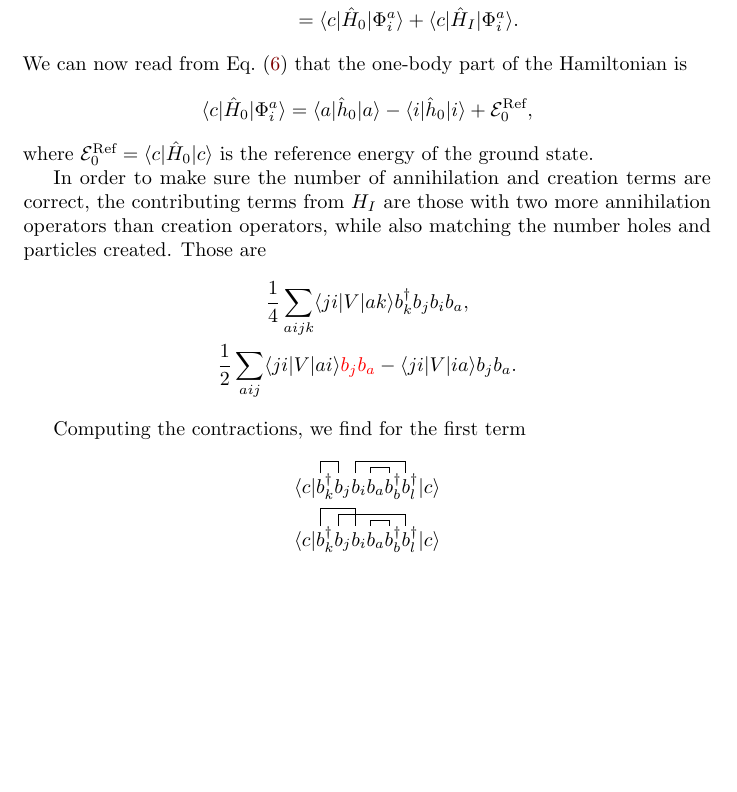
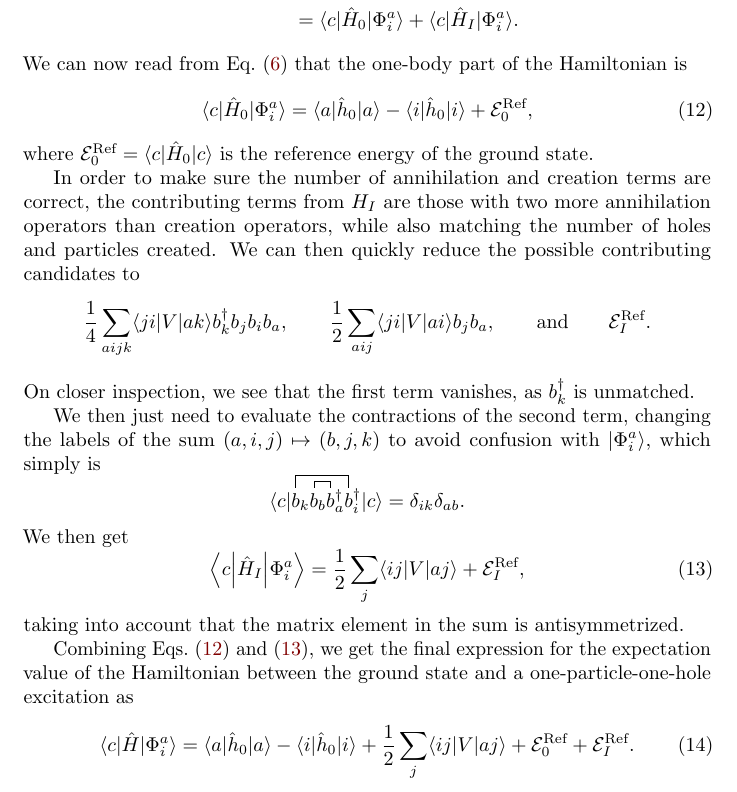
Before and after one commit to augustfe/FYS4480, a LaTeX document (midterm1/main.tex, which reads midterm1/sections/b.tex, midterm1/sections/c.tex): part of page 8 of 10, cut so that both start at the same text, the shorter picture padded with empty space. Compiled offline with pdfLaTeX.

Commit message:
Fix confusing term H_I and update plot

```diff
--- a/midterm1/sections/b.tex
+++ b/midterm1/sections/b.tex
@@ -53,7 +53,7 @@ where utilizing antisymmetrized matrix elements for the sake of brevity, we have
     \hat{H}_I^{(3)} &= \frac{1}{4} \sum_{abij} \left[\expval{ab}{V}{ij} b_a^\dagger b_b^\dagger b_j^\dagger b_i^\dagger + \expval{ij}{V}{ab} b_a b_b b_j b_i \right] \\
     &\qquad + \frac{1}{2} \sum_{abij} \expval{ai}{V}{bj} b_a^\dagger b_j^\dagger b_b b_i + \frac{1}{2} \sum_{abi} \expval{ai}{V}{bi} b_a^\dagger b_b \\
     \hat{H}_I^{(4)} &= \frac{1}{4} \sum_{aijk} \left[ \expval{ai}{V}{jk} b_a^\dagger b_k^\dagger b_j^\dagger b_i + \expval{ji}{V}{ak} b_k^\dagger b_j b_i b_a \right] \\
-    &\qquad + \frac{1}{2} \sum_{aij} \left[ \expval{ai}{V}{ji} b_a^\dagger b_j^\dagger + \expval{ji}{V}{ai} {\color{red} b_j b_a} - \expval{ji}{V}{ia} b_j b_a \right] \\
+    &\qquad + \frac{1}{2} \sum_{aij} \left[ \expval{ai}{V}{ji} b_a^\dagger b_j^\dagger + \expval{ji}{V}{ai} b_j b_a \right] \\
     \hat{H}_I^{(5)} &= \frac{1}{4} \sum_{ijkl} \expval{kl}{V}{ij} b_i^\dagger b_j^\dagger b_l b_k + \frac{1}{2} \sum_{ijk} \expval{ij}{V}{kj} b_k^\dagger b_i + \frac{1}{2} \sum_{ij} \expval{ij}{V}{ij}.
 \end{align*}
 
--- a/midterm1/sections/c.tex
+++ b/midterm1/sections/c.tex
@@ -23,9 +23,9 @@ Writing out the terms, we have
     &= \expval{c}{\hat{H}_0}{\Phi_i^a} + \expval{c}{\hat{H}_I}{\Phi_i^a}.
 \end{align*}
 We can now read from Eq.~\eqref{eq:H0_second_quant} that the one-body part of the Hamiltonian is
-\begin{equation*}
+\begin{equation}\label{eq:1p1h-ground-onebody}
     \expval{c}{\hat{H}_0}{\Phi_i^a} = \expval{a}{\hat{h}_0}{a} - \expval{i}{\hat{h}_0}{i} + \mathcal{E}_0^{\text{Ref}},
-\end{equation*}
+\end{equation}
 where $\mathcal{E}_0^{\text{Ref}} = \expval{c}{\hat{H}_0}{c}$ is the reference energy of the ground state.
 
 \begin{comment}
@@ -54,38 +54,34 @@ where $\mathcal{E}_0^{\text{Ref}} = \expval{c}{\hat{H}_0}{c}$ is the reference e
     which vanishes due to the $\delta_{ij}$ term of Eq.~\eqref{eq:onebody}.
 \end{comment}
 
-In order to make sure the number of annihilation and creation terms are correct, the contributing terms from $H_I$ are those with two more annihilation operators than creation operators, while also matching the number holes and particles created.
-Those are
-\begin{gather*}
-    \frac{1}{4} \sum_{aijk} \expval{ji}{V}{ak} b_k^\dagger b_j b_i b_a,\\
-    \frac{1}{2} \sum_{aij} \expval{ji}{V}{ai} {\color{red} b_j b_a} - \expval{ji}{V}{ia} b_j b_a.
-\end{gather*}
+In order to make sure the number of annihilation and creation terms are correct, the contributing terms from $H_I$ are those with two more annihilation operators than creation operators, while also matching the number of holes and particles created.
+We can then quickly reduce the possible contributing candidates to
+\begin{equation*}
+    \frac{1}{4} \sum_{aijk} \expval{ji}{V}{ak} b_k^\dagger b_j b_i b_a, \qquad
+    \frac{1}{2} \sum_{aij} \expval{ji}{V}{ai} b_j b_a, \qquad
+    \text{and} \qquad \mathcal{E}_I^\text{Ref}.
+\end{equation*}
+On closer inspection, we see that the first term vanishes, as $b_k^\dagger$ is unmatched.
 
-Computing the contractions, we find for the first term
-\begin{comment}
-    Dobbelt sjekk her du August
-    https://en.wikipedia.org/wiki/Wick%27s_theorem
-\end{comment}
-\begin{align*}
-    \langle
+We then just need to evaluate the contractions of the second term, changing the labels of the sum $(a, i, j) \mapsto (b, j, k)$ to avoid confusion with $\ket{\Phi_i^a}$, which simply is
+\begin{equation*}
+    \langle c \vert
     \wick{
-        c
-        \vert
-        \c2 b_k^\dagger \c2 b_j \c2 b_i \c1 b_a \c1 b_b^\dagger \c2 b_l^\dagger
-        \vert
-        c
+        \c2 b_k \c1 b_b \c1 b_a^\dagger \c2 b_i^\dagger
     }
-    \rangle & \\
-    \langle
-    \wick{
-        c
-        \vert
-        \c3 b_k^\dagger \c2 b_j \c3 b_i \c1 b_a \c1 b_b^\dagger \c2 b_l^\dagger
-        \vert
-        c
-    }
-    \rangle &
-\end{align*}
+    \vert c \rangle
+    = \delta_{ik} \delta_{ab}.
+\end{equation*}
+We then get
+\begin{equation}\label{eq:1p1h-ground-twobody}
+    \expval*{c}{\hat{H}_I}{\Phi_i^a} = \frac{1}{2} \sum_{j} \expval{i j}{V}{a j} + \mathcal{E}_I^{\text{Ref}},
+\end{equation}
+taking into account that the matrix element in the sum is antisymmetrized.
+
+Combining Eqs.~\eqref{eq:1p1h-ground-onebody}~and~\eqref{eq:1p1h-ground-twobody}, we get the final expression for the expectation value of the Hamiltonian between the ground state and a one-particle-one-hole excitation as
+\begin{equation}\label{eq:1p1h-ground}
+    \expval{c}{\hat{H}}{\Phi_i^a} = \expval{a}{\hat{h}_0}{a} - \expval{i}{\hat{h}_0}{i} + \frac{1}{2} \sum_{j} \expval{i j}{V}{a j} + \mathcal{E}_0^{\text{Ref}} + \mathcal{E}_I^{\text{Ref}}.
+\end{equation}
 
 \newpage
 
```
Also changed, not shown: midterm1/figs/energy_plot.pdf, 1 other file.
